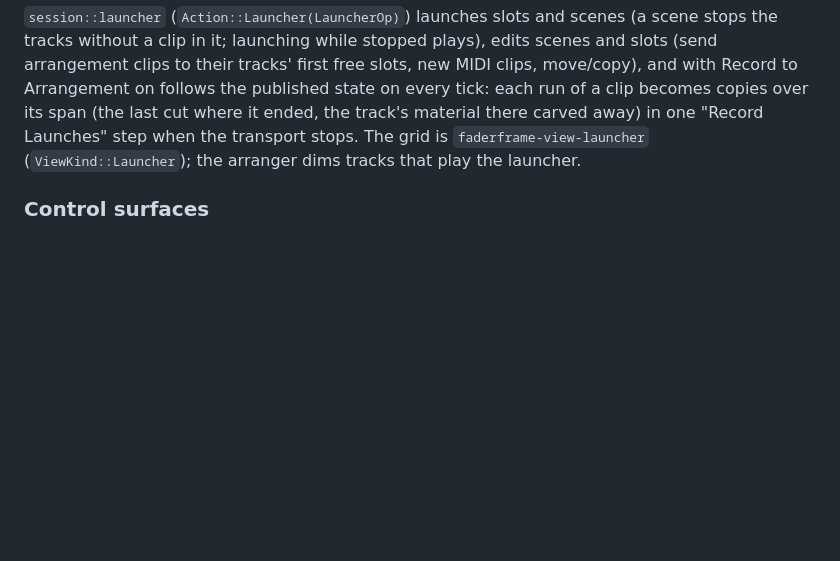
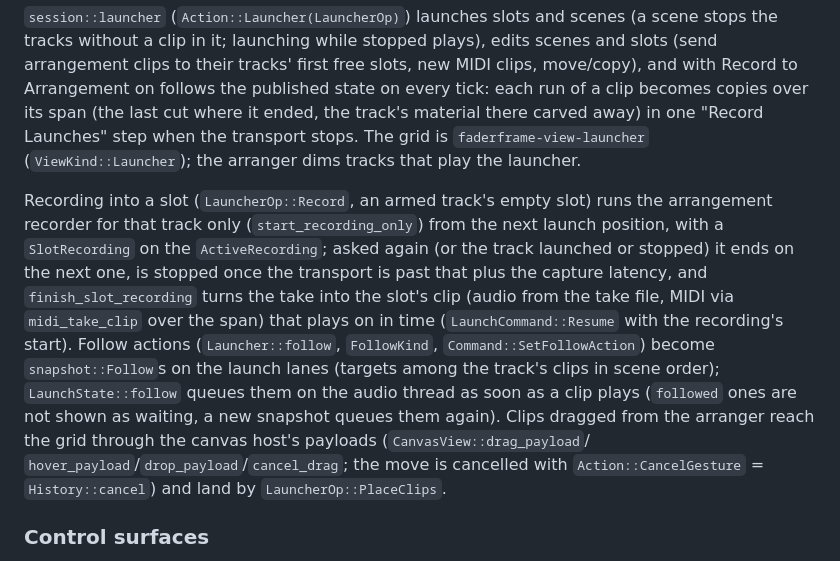
Before and after one commit to BurningTreeC/faderframe, a Markdown page: docs/ARCHITECTURE.md, the part around the change. GitHub-like rendering; blank space fills up the shorter version.

```diff
--- a/docs/ARCHITECTURE.md
+++ b/docs/ARCHITECTURE.md
@@ -1864,6 +1864,25 @@ track's material there carved away) in one "Record Launches" step when
 the transport stops. The grid is `faderframe-view-launcher`
 (`ViewKind::Launcher`); the arranger dims tracks that play the launcher.
 
+Recording into a slot (`LauncherOp::Record`, an armed track's empty
+slot) runs the arrangement recorder for that track only
+(`start_recording_only`) from the next launch position, with a
+`SlotRecording` on the `ActiveRecording`; asked again (or the track
+launched or stopped) it ends on the next one, is stopped once the
+transport is past that plus the capture latency, and `finish_slot_recording`
+turns the take into the slot's clip (audio from the take file, MIDI via
+`midi_take_clip` over the span) that plays on in time
+(`LaunchCommand::Resume` with the recording's start). Follow actions
+(`Launcher::follow`, `FollowKind`, `Command::SetFollowAction`) become
+`snapshot::Follow`s on the launch lanes (targets among the track's clips
+in scene order); `LaunchState::follow` queues them on the audio thread
+as soon as a clip plays (`followed` ones are not shown as waiting, a new
+snapshot queues them again). Clips dragged from the arranger reach the
+grid through the canvas host's payloads (`CanvasView::drag_payload`/
+`hover_payload`/`drop_payload`/`cancel_drag`; the move is cancelled with
+`Action::CancelGesture` = `History::cancel`) and land by
+`LauncherOp::PlaceClips`.
+
 ### Control surfaces
 
 `faderframe-control` holds the protocols without I/O: the session builds
```
Also changed, not shown: README.md (+9 -5 lines).
